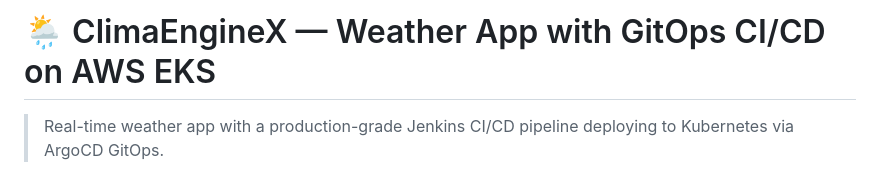
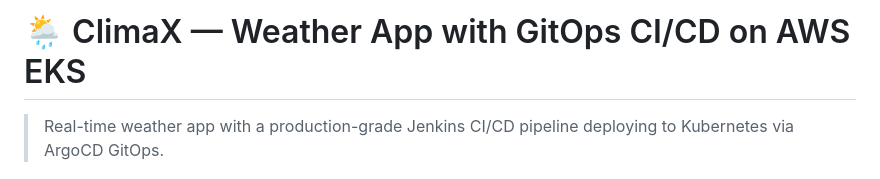
Before and after one commit to Rupeshs11/ClimaEngineX, a Markdown page: README.md, the part around the change. GitHub-like rendering.

```diff
--- a/README.md
+++ b/README.md
@@ -1,4 +1,4 @@
-# 🌦️ ClimaEngineX — Weather App with GitOps CI/CD on AWS EKS
+# 🌦️ ClimaX — Weather App with GitOps CI/CD on AWS EKS
 
 > Real-time weather app with a production-grade Jenkins CI/CD pipeline deploying to Kubernetes via ArgoCD GitOps.
 
```
